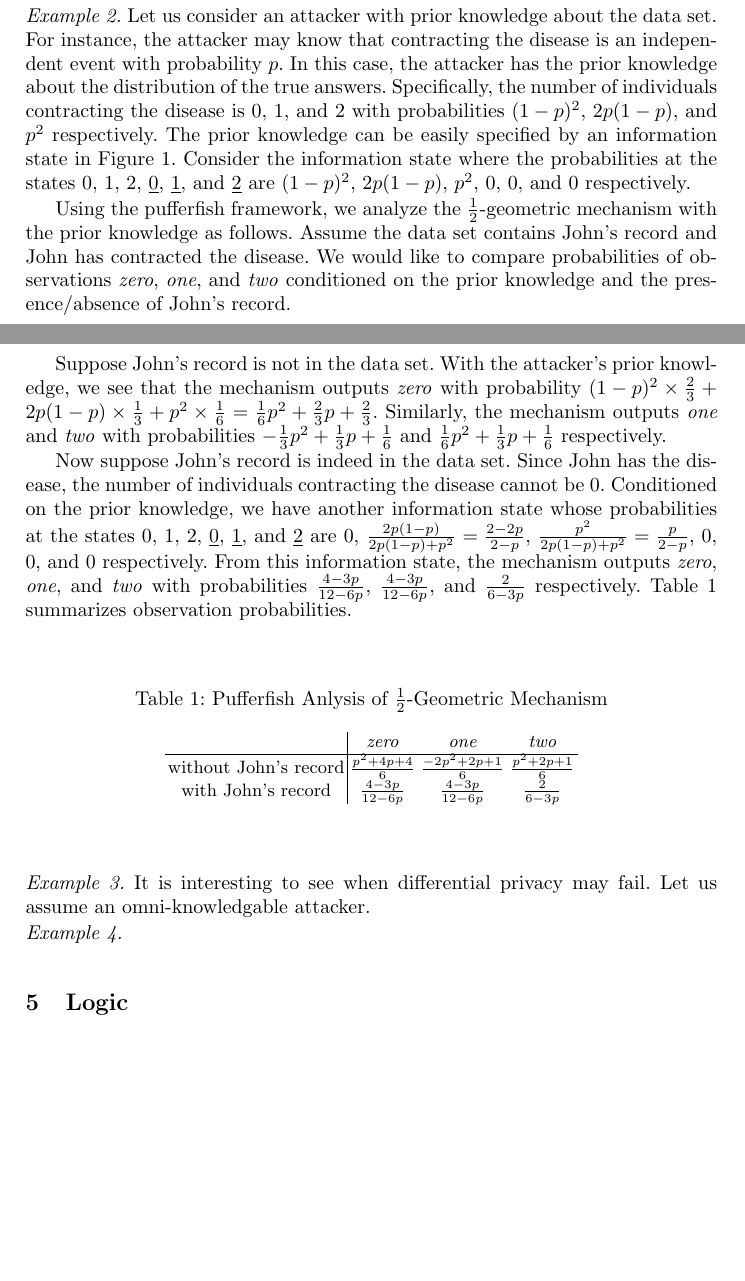
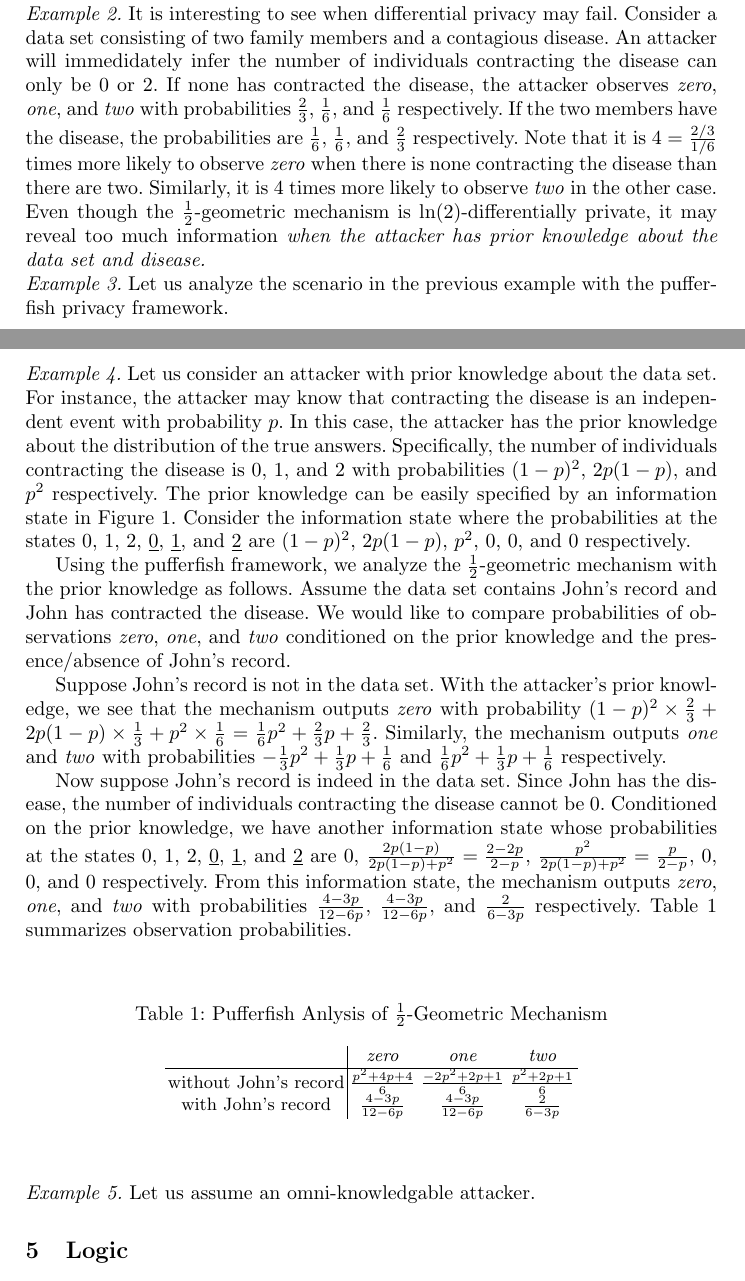
Before and after one commit to fmlab-iis/dp-pomdp, a LaTeX paper (main.tex, which reads examples-hmm.tex): two parts of pages 4 and 5 of 9, joined at a grey line, cut so that both start at the same text, the shorter picture padded with empty space. Compiled offline with pdfLaTeX.

Commit message:
add example

```diff
--- a/examples-hmm.tex
+++ b/examples-hmm.tex
@@ -128,6 +128,30 @@ revealed to attackers is therefore limited.
 
 \noindent
 \textit{Example 2.}
+It is interesting to see when differential privacy may fail. Consider
+a data set consisting of two family members and a contagious
+disease. An attacker will immedidately infer the number of individuals
+contracting the disease can only be $0$ or $2$. If none has contracted
+the disease, the attacker observes \textit{zero}, \textit{one}, and
+\textit{two} with probabilities $\frac{2}{3}$, $\frac{1}{6}$, and
+$\frac{1}{6}$ respectively. If the two members have the disease, the
+probabilities are $\frac{1}{6}$, $\frac{1}{6}$, and $\frac{2}{3}$
+respectively. Note that it is $4 = \frac{2/3}{1/6}$ times more likely
+to observe \textit{zero} when there is none contracting the disease
+than there are two. Similarly, it is $4$ times more likely to observe
+\textit{two} in the other case. Even though the
+$\frac{1}{2}$-geometric mechanism is $\ln(2)$-differentially private,
+it may reveal too much information \emph{when the attacker has prior
+ knowledge about the data set and disease.}
+
+
+\noindent
+\textit{Example 3.}
+Let us analyze the scenario in the previous example with the
+pufferfish privacy framework.
+
+\noindent
+\textit{Example 4.}
 Let us consider an attacker with prior knowledge about the data
 set. For instance, the attacker may know that contracting the disease
 is an independent event with probability $p$. In this case, the
@@ -192,14 +216,10 @@ summarizes observation probabilities.
   \]
 \end{table}
 
+% explain why this is pufferfish private
 
 
 \noindent
-\textit{Example 3.}
-It is interesting to see when differential privacy may fail. Let us
+\textit{Example 5.}
+Let us
 assume an omni-knowledgable attacker.
-
-
-
-\noindent
-\textit{Example 4.}
```
